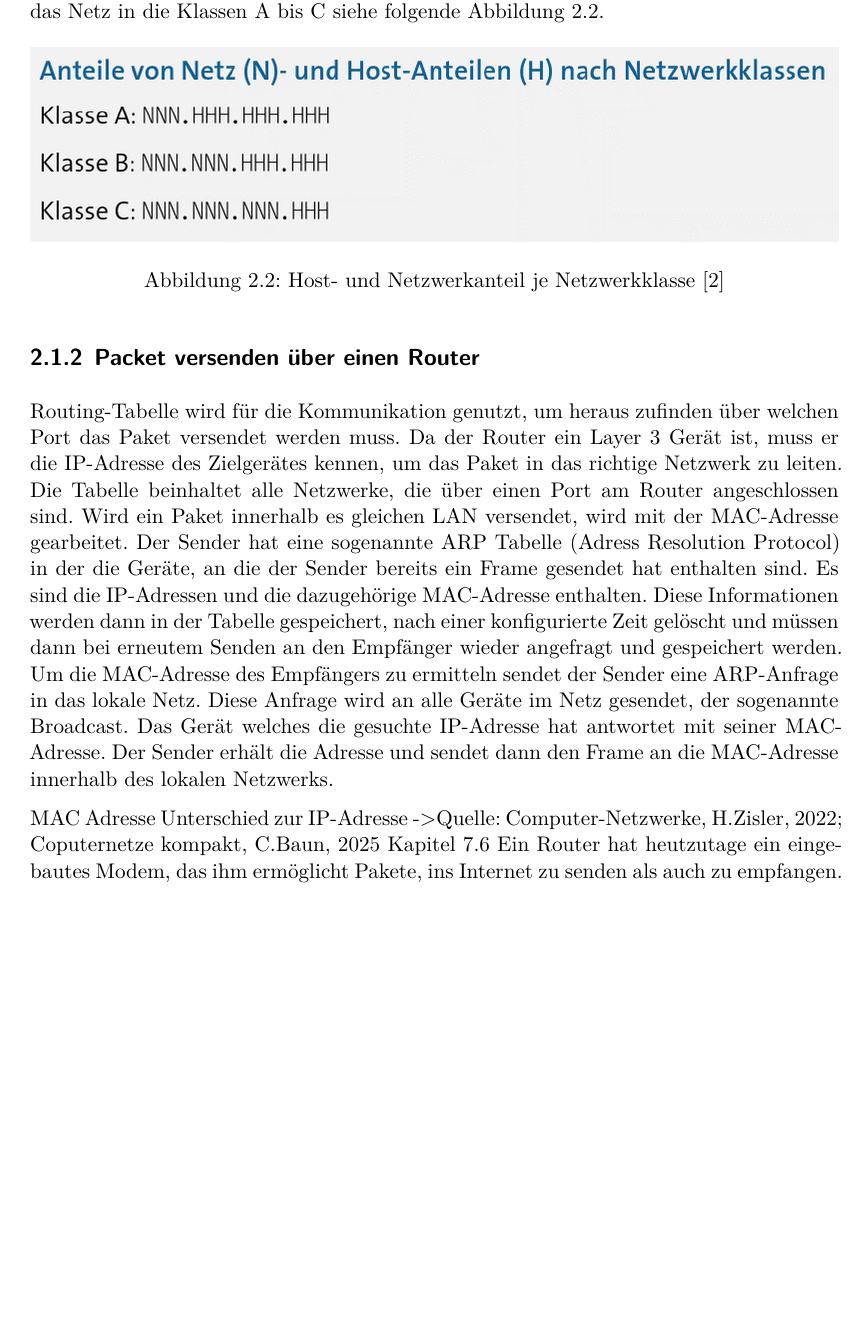
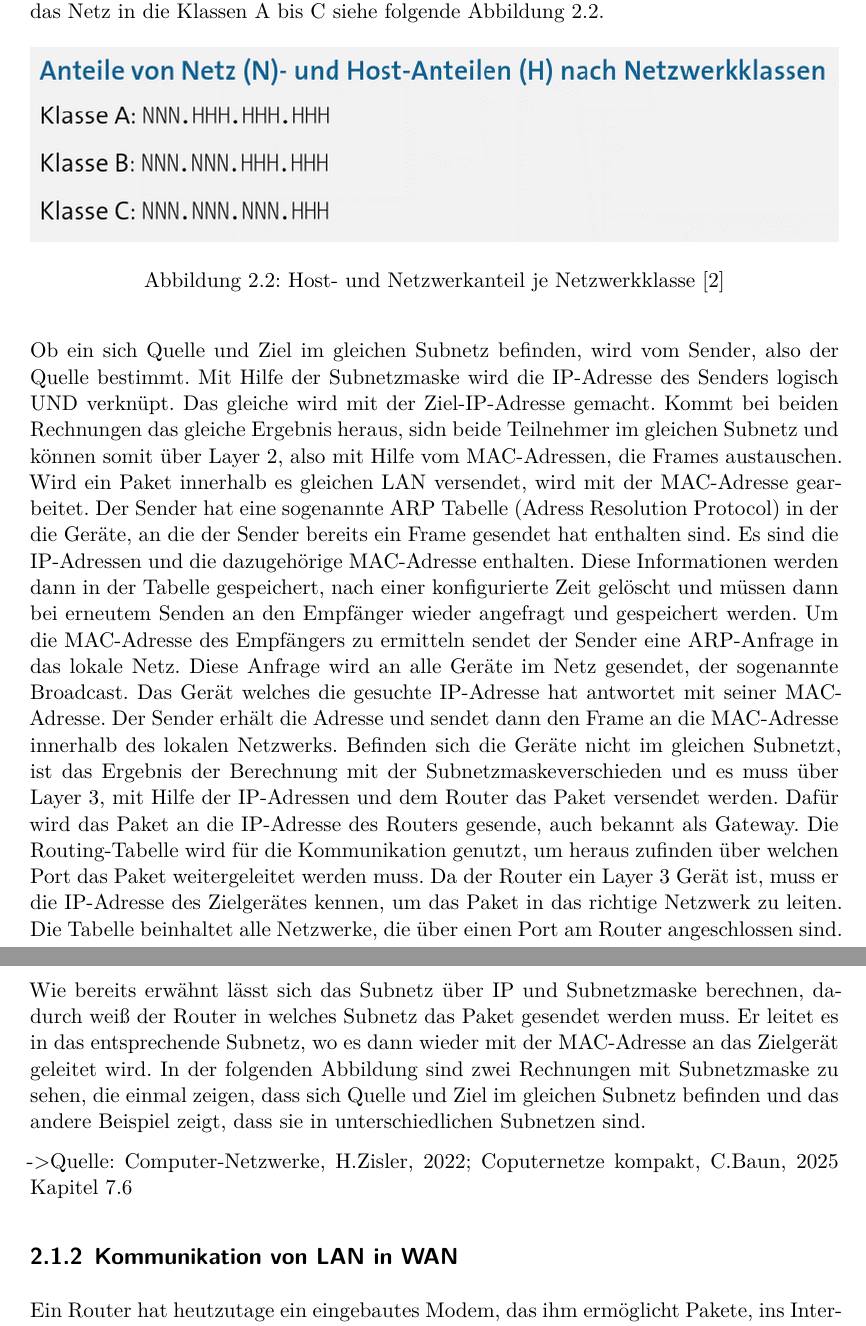
Before and after one commit to JJFresh007/router-schwachstellen_rejo, a LaTeX document (Ausarbeitung.tex): part of page 11 of 19 before the commit and two parts of pages 11 and 12 of 20 after it, the two joined at a grey line, cut so that both start at the same text, the shorter picture padded with empty space. Compiled offline with XeLaTeX.

Commit message:
add calculation with subnetmask, explain how paket is send inside one network and over network borders

```diff
--- a/Ausarbeitung.tex
+++ b/Ausarbeitung.tex
@@ -221,17 +221,12 @@
 		\caption{Host- und Netzwerkanteil je Netzwerkklasse \protect \hyperlink{[2]}{[2]}}
 		\label{fig:nwclasses}
 	\end{figure}
-	%---
-	%---Bild grober Subnetzmaske und IP-Adresse + Abbildungsnummer unten in Text
-	%---
-	\subsection{Packet versenden über einen Router}
-	%---Router-Tabelle und ARP
-	Routing-Tabelle wird für die Kommunikation genutzt, um heraus zufinden über
-	welchen Port das Paket versendet werden muss. Da der Router ein Layer 3
-	Gerät ist, muss er die IP-Adresse des Zielgerätes kennen, um das Paket
-	in das richtige Netzwerk zu leiten. Die Tabelle beinhaltet alle Netzwerke,
-	die über einen Port am Router angeschlossen sind.
-	Wird ein Paket innerhalb es gleichen LAN versendet, wird mit der MAC-Adresse
+	Ob ein sich Quelle und Ziel im gleichen Subnetz befinden, wird vom Sender, also
+	der Quelle bestimmt. Mit Hilfe der Subnetzmaske wird die IP-Adresse des Senders
+	logisch UND verknüpt. Das gleiche wird mit der Ziel-IP-Adresse gemacht. Kommt bei
+	beiden Rechnungen das gleiche Ergebnis heraus, sidn beide Teilnehmer im gleichen
+	Subnetz und können somit über Layer 2, also mit Hilfe vom MAC-Adressen, die Frames
+	austauschen. Wird ein Paket innerhalb es gleichen LAN versendet, wird mit der MAC-Adresse
 	gearbeitet. Der Sender hat eine sogenannte ARP Tabelle (Adress Resolution Protocol)
 	in der die Geräte, an die der Sender bereits ein Frame gesendet hat enthalten
 	sind. Es sind die IP-Adressen und die dazugehörige MAC-Adresse enthalten. Diese
@@ -243,10 +238,28 @@
 	gesuchte IP-Adresse hat antwortet mit seiner MAC-Adresse. Der Sender erhält die
 	Adresse und sendet dann den Frame an die MAC-Adresse innerhalb des lokalen
 	Netzwerks.
+	Befinden sich die Geräte nicht im gleichen Subnetzt, ist das Ergebnis der
+	Berechnung mit der Subnetzmaskeverschieden
+	und es muss über Layer 3, mit Hilfe der IP-Adressen und dem Router das Paket
+	versendet werden. Dafür wird das Paket an die IP-Adresse des Routers gesende,
+	auch bekannt als Gateway. Die Routing-Tabelle wird für die Kommunikation genutzt,
+	um heraus zufinden über welchen Port das Paket weitergeleitet werden muss.
+	Da der Router ein Layer 3 Gerät ist, muss er die IP-Adresse des Zielgerätes
+	kennen, um das Paket in das richtige Netzwerk zu leiten. Die Tabelle beinhaltet
+	alle Netzwerke, die über einen Port am Router angeschlossen sind. Wie bereits
+	erwähnt lässt sich das Subnetz über IP und Subnetzmaske berechnen, dadurch
+	weiß der Router in welches Subnetz das Paket gesendet werden muss. Er leitet
+	es in das entsprechende Subnetz, wo es dann wieder mit der MAC-Adresse an das
+	Zielgerät geleitet wird.
+	In der folgenden Abbildung sind zwei Rechnungen mit Subnetzmaske zu sehen,
+	die einmal zeigen, dass sich Quelle und Ziel im gleichen Subnetz befinden und
+	das andere Beispiel zeigt, dass sie in unterschiedlichen Subnetzen sind.
 
-
-	MAC Adresse Unterschied zur IP-Adresse
+	%---
+	%---Bild grober Subnetzmaske und IP-Adresse + Abbildungsnummer unten in Text
+	%---
 	->Quelle: Computer-Netzwerke, H.Zisler, 2022; Coputernetze kompakt, C.Baun, 2025 Kapitel 7.6
+	\subsection{Kommunikation von LAN in WAN}
 	%---Modem und wie komm ich ins Internet
 	Ein Router hat heutzutage ein eingebautes Modem, das ihm ermöglicht Pakete,
 	ins Internet zu senden als auch zu empfangen. Ohne ein solches Modem ist
```
